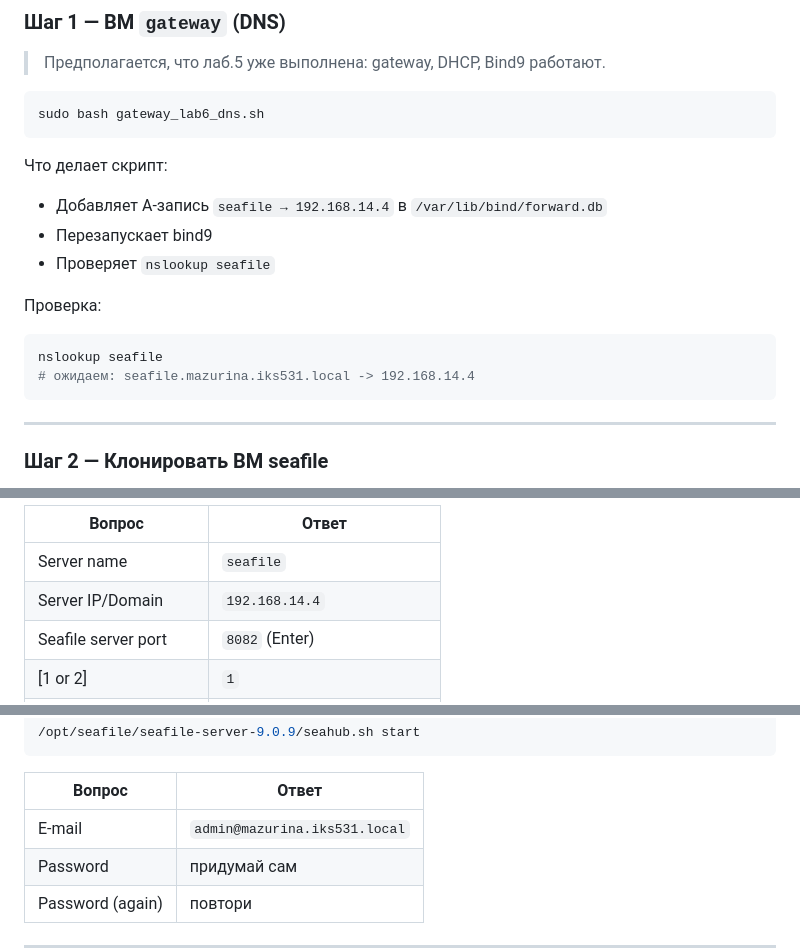
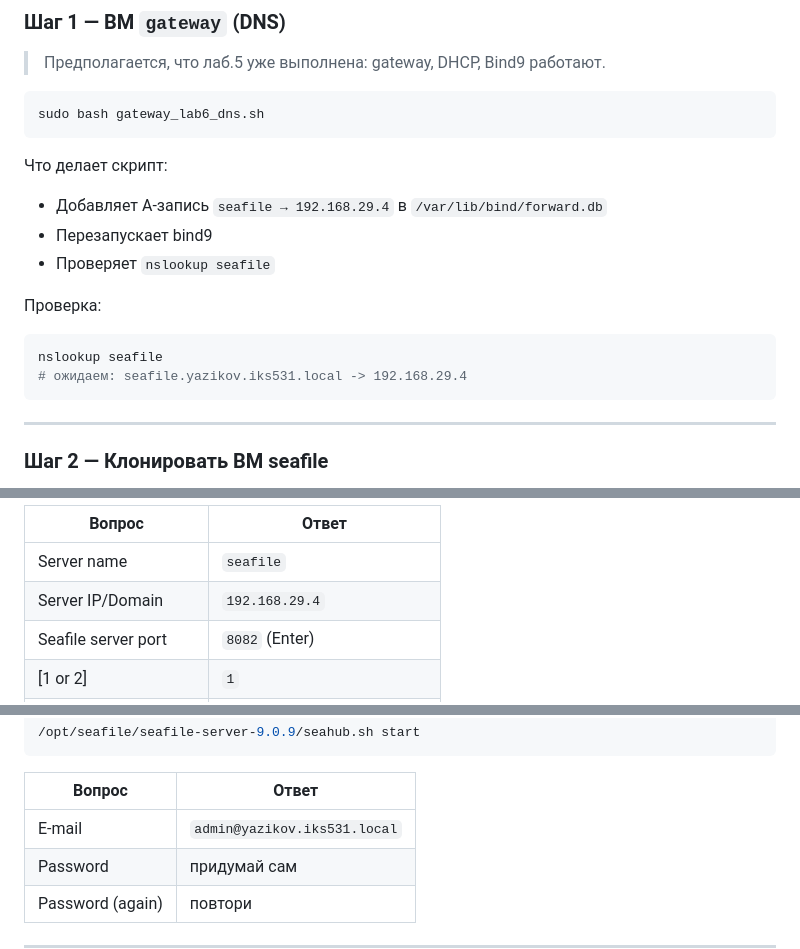
Before and after one commit to BLXCKBXXST/web-technologies-labs, a Markdown page: lab6/README.md, 3 parts joined by grey strips. Rendered like a GitHub page.

````diff
--- a/lab6/README.md
+++ b/lab6/README.md
@@ -56,14 +56,14 @@ sudo bash gateway_lab6_dns.sh
 ```
 
 Что делает скрипт:
-- Добавляет A-запись `seafile → 192.168.14.4` в `/var/lib/bind/forward.db`
+- Добавляет A-запись `seafile → 192.168.29.4` в `/var/lib/bind/forward.db`
 - Перезапускает bind9
 - Проверяет `nslookup seafile`
 
 Проверка:
 ```bash
 nslookup seafile
-# ожидаем: seafile.mazurina.iks531.local -> 192.168.14.4
+# ожидаем: seafile.yazikov.iks531.local -> 192.168.29.4
 ```
 
 ---
@@ -146,7 +146,7 @@ cd /opt/seafile/seafile-server-9.0.9/
 | Вопрос | Ответ |
 |---|---|
 | Server name | `seafile` |
-| Server IP/Domain | `192.168.14.4` |
+| Server IP/Domain | `192.168.29.4` |
 | Seafile server port | `8082` (Enter) |
 | [1 or 2] | `1` |
 | MySQL host | `localhost` (Enter) |
@@ -195,7 +195,7 @@ sudo bash seafile_services.sh
 
 | Вопрос | Ответ |
 |---|---|
-| E-mail | `admin@mazurina.iks531.local` |
+| E-mail | `admin@yazikov.iks531.local` |
 | Password | придумай сам |
 | Password (again) | повтори |
 
````
Also changed, not shown: other parts of lab6/README.md (+10 -10 lines).
